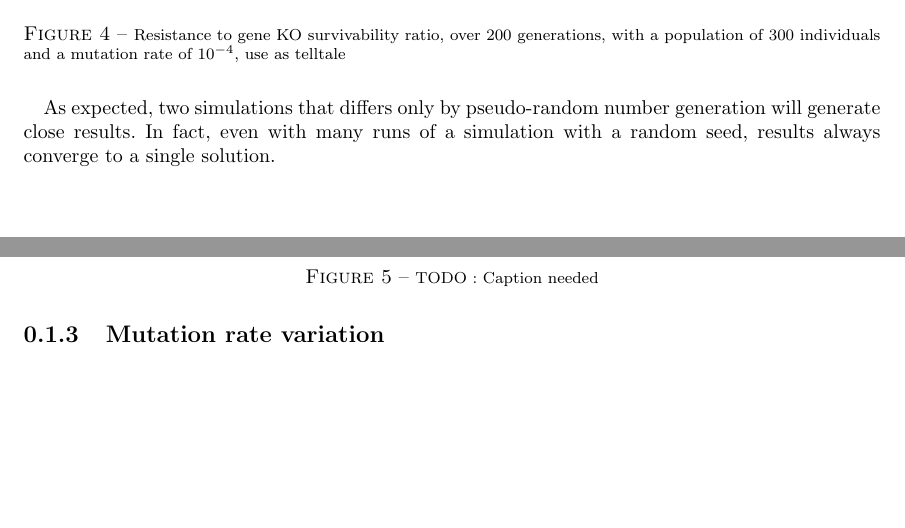
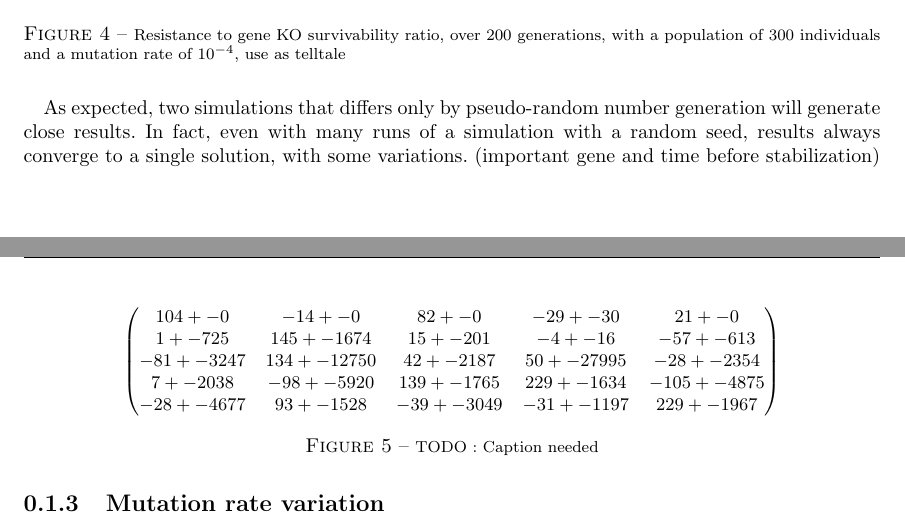
Before and after one commit to Aluriak/Genomat, a LaTeX document (doc/report.tex): two parts of pages 5 and 6 of 15, joined at a grey line, cut so that both start at the same text, the shorter picture padded with empty space. Compiled offline with pdfLaTeX.

Commit message:
better comment + right matrix

```diff
--- a/doc/report.tex
+++ b/doc/report.tex
@@ -308,13 +308,19 @@
     \end{figure}
     \paragraph*{}
     As expected, two simulations that differs only by pseudo-random number generation will generate close results.
-    In fact, even with many runs of a simulation with a random seed, results always converge to a single solution.
+    In fact, even with many runs of a simulation with a random seed, results always converge to a single solution, with some variations.
+    (important gene and time before stabilization)
 
     \begin{figure}[H]
             \centering
             \small
     $
             \begin{pmatrix}
+                104 +- 0 & -14 +- 0 & 82 +- 0 & -29 +- 30 & 21 +- 0 \\
+                1 +- 725 & 145 +- 1674 & 15 +- 201 & -4 +- 16 & -57 +- 613 \\
+                -81 +- 3247 & 134 +- 12750 & 42 +- 2187 & 50 +- 27995 & -28 +- 2354 \\
+                7 +- 2038 & -98 +- 5920 & 139 +- 1765 & 229 +- 1634 & -105 +- 4875 \\
+                -28 +- 4677 & 93 +- 1528 & -39 +- 3049 & -31 +- 1197 & 229 +- 1967
             \end{pmatrix}
     $
             \caption{\footnotesize TODO: Caption needed}
```
